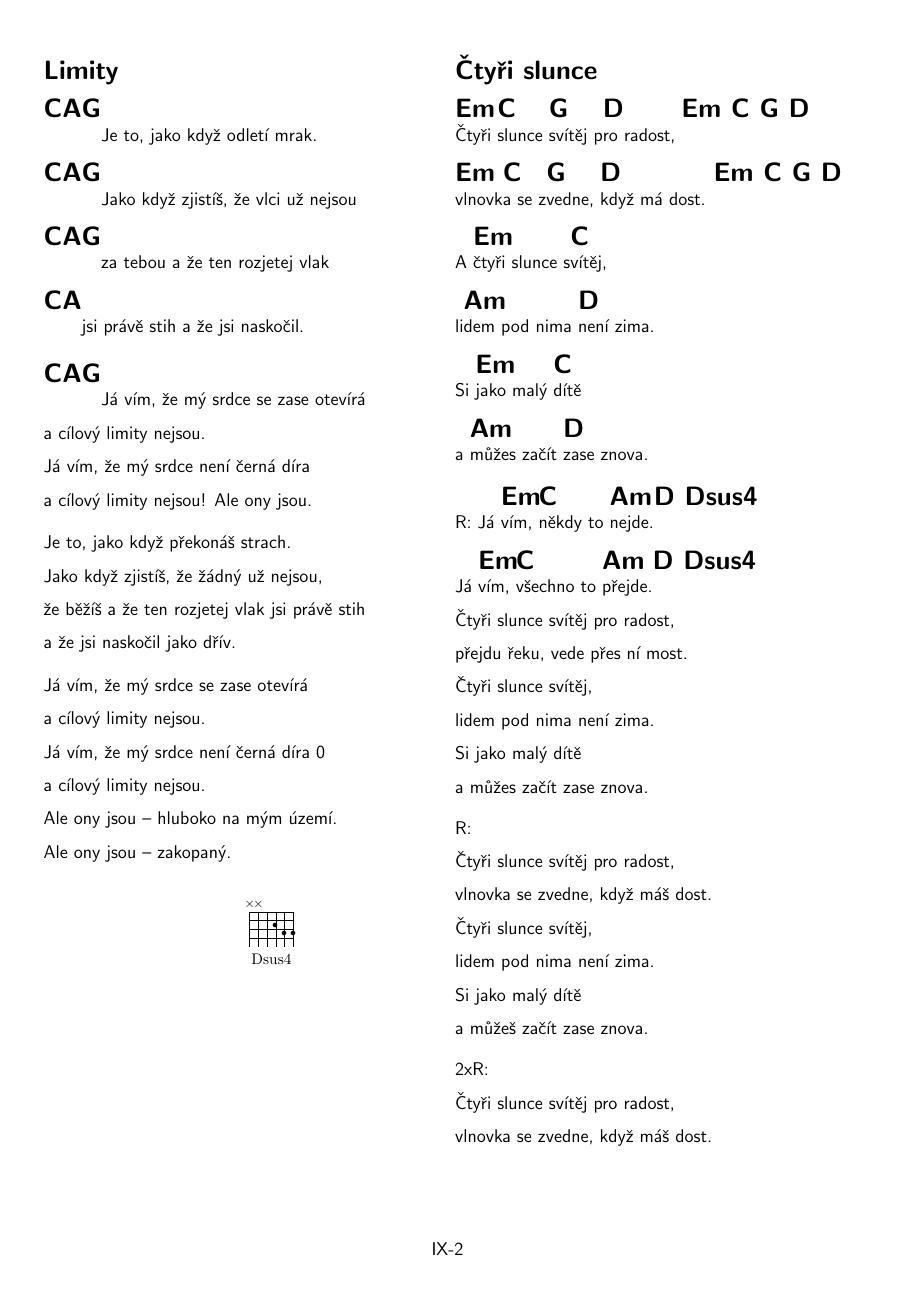
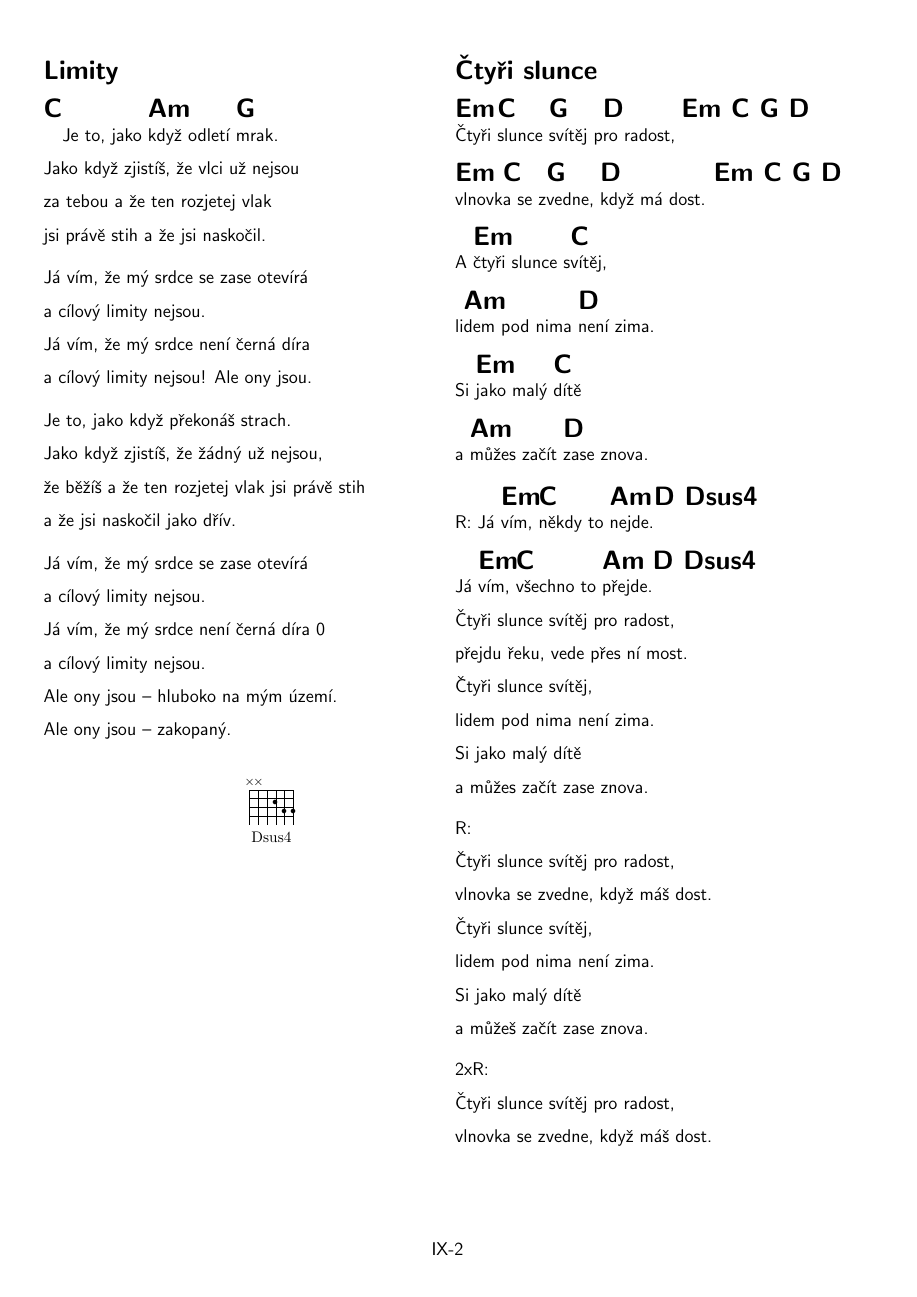
Before and after one commit to macakpav/zpevnik, a LaTeX document (zpevnik.tex, which reads Vypsana_fixa/Limity.tex): page 70 of 96. Compiled offline with pdfLaTeX.

Commit message:
Fixed chords for Limity

```diff
--- a/Vypsana_fixa/Limity.tex
+++ b/Vypsana_fixa/Limity.tex
@@ -1,15 +1,10 @@
-%!TEX ROOT=..\zpevnik tex.tex
+%!TEX ROOT=..\zpevnik.tex
 
-[C] [A] [G]
-Je to, jako když odletí mrak.
-[C] [A] [G]
+[C] Je to, jako [Am]když odletí [G]mrak.
 Jako když zjistíš, že vlci už nejsou
-[C] [A] [G]
 za tebou a že ten rozjetej vlak
-[C] [A]
 jsi právě stih a že jsi naskočil.
 
-[C] [A] [G]
 Já vím, že mý srdce se zase otevírá
 a cílový limity nejsou.
 Já vím, že mý srdce není černá díra
```
